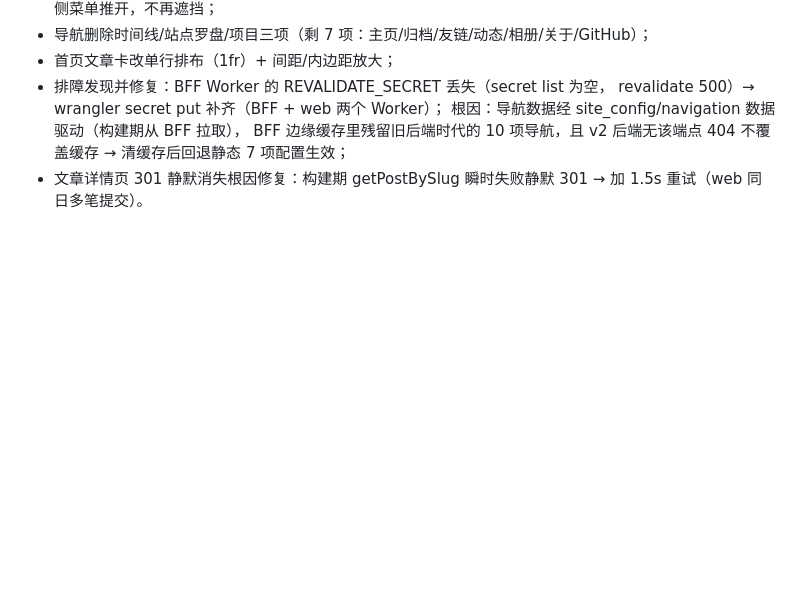
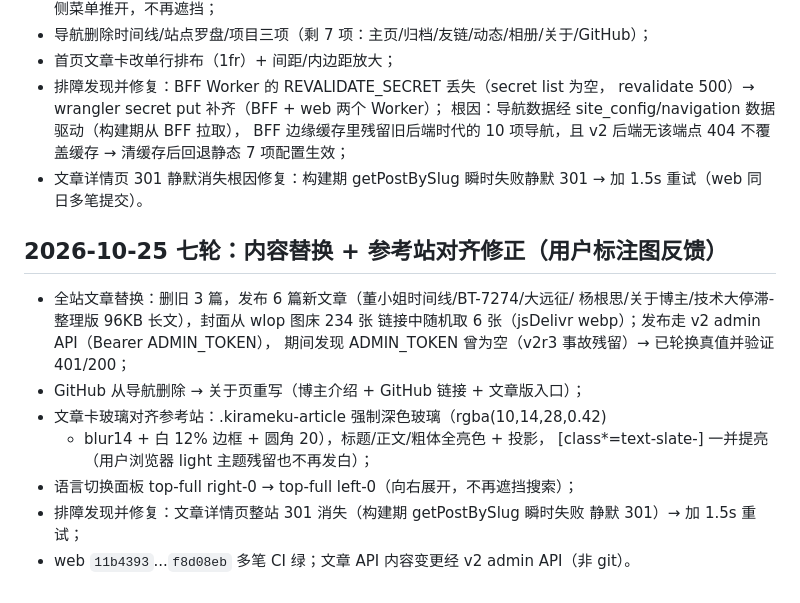
Before and after one commit to neutron-star77/neutronstar-web, a Markdown page: .scratch/nebula-replica/audit.md, the part around the change. Drawn GitHub-style; blank space fills up the shorter version.

Commit message:
docs(audit): 补记七轮——6 篇文章替换/关于页 GitHub/文章玻璃对齐/语言右展/301 修复

```diff
--- a/.scratch/nebula-replica/audit.md
+++ b/.scratch/nebula-replica/audit.md
@@ -101,3 +101,18 @@ v2-api 的 .env 在排障中被截断，已按 config.py 默认+容器凭据重
   → 清缓存后回退静态 7 项配置生效；
 - 文章详情页 301 静默消失根因修复：构建期 getPostBySlug 瞬时失败静默 301 →
   加 1.5s 重试（web 同日多笔提交）。
+
+## 2026-10-25 七轮：内容替换 + 参考站对齐修正（用户标注图反馈）
+
+- 全站文章替换：删旧 3 篇，发布 6 篇新文章（董小姐时间线/BT-7274/大远征/
+  杨根思/关于博主/技术大停滞-整理版 96KB 长文），封面从 wlop 图床 234 张
+  链接中随机取 6 张（jsDelivr webp）；发布走 v2 admin API（Bearer ADMIN_TOKEN），
+  期间发现 ADMIN_TOKEN 曾为空（v2r3 事故残留）→ 已轮换真值并验证 401/200；
+- GitHub 从导航删除 → 关于页重写（博主介绍 + GitHub 链接 + 文章版入口）；
+- 文章卡玻璃对齐参考站：.kirameku-article 强制深色玻璃（rgba(10,14,28,0.42)
+  + blur14 + 白 12% 边框 + 圆角 20），标题/正文/粗体全亮色 + 投影，
+  [class*=text-slate-] 一并提亮（用户浏览器 light 主题残留也不再发白）；
+- 语言切换面板 top-full right-0 → top-full left-0（向右展开，不再遮挡搜索）；
+- 排障发现并修复：文章详情页整站 301 消失（构建期 getPostBySlug 瞬时失败
+  静默 301）→ 加 1.5s 重试；
+- web `11b4393`...`f8d08eb` 多笔 CI 绿；文章 API 内容变更经 v2 admin API（非 git）。
```
